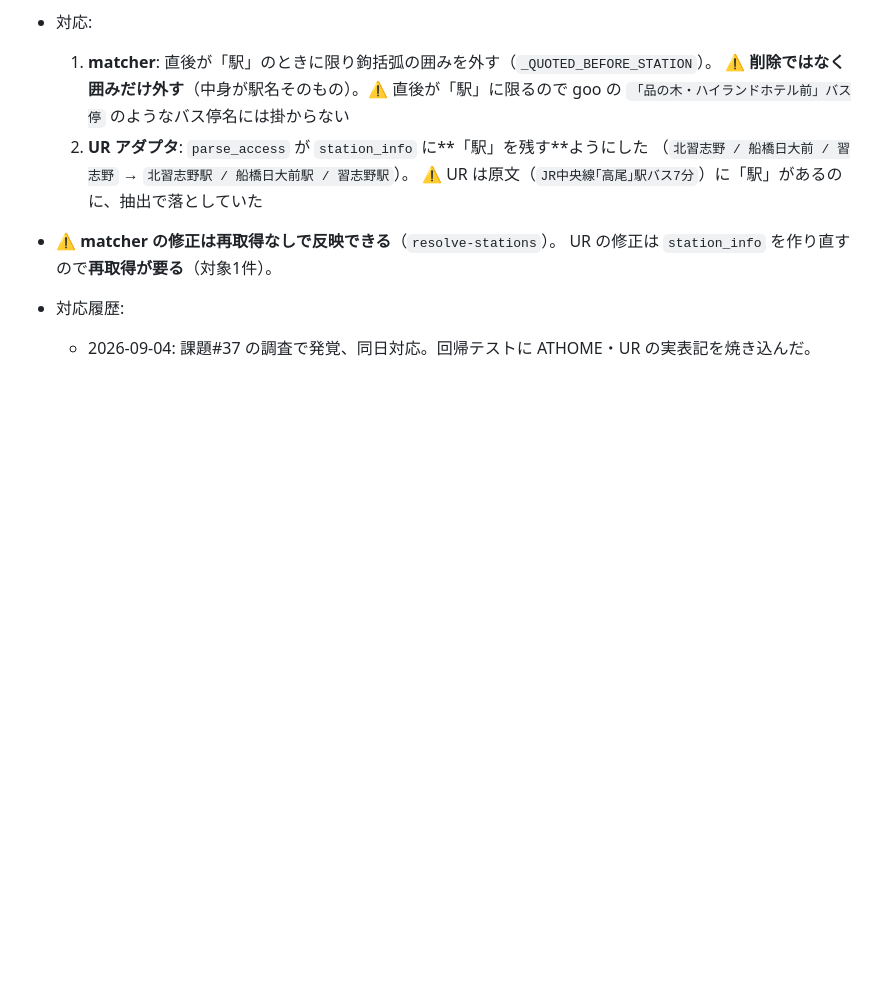
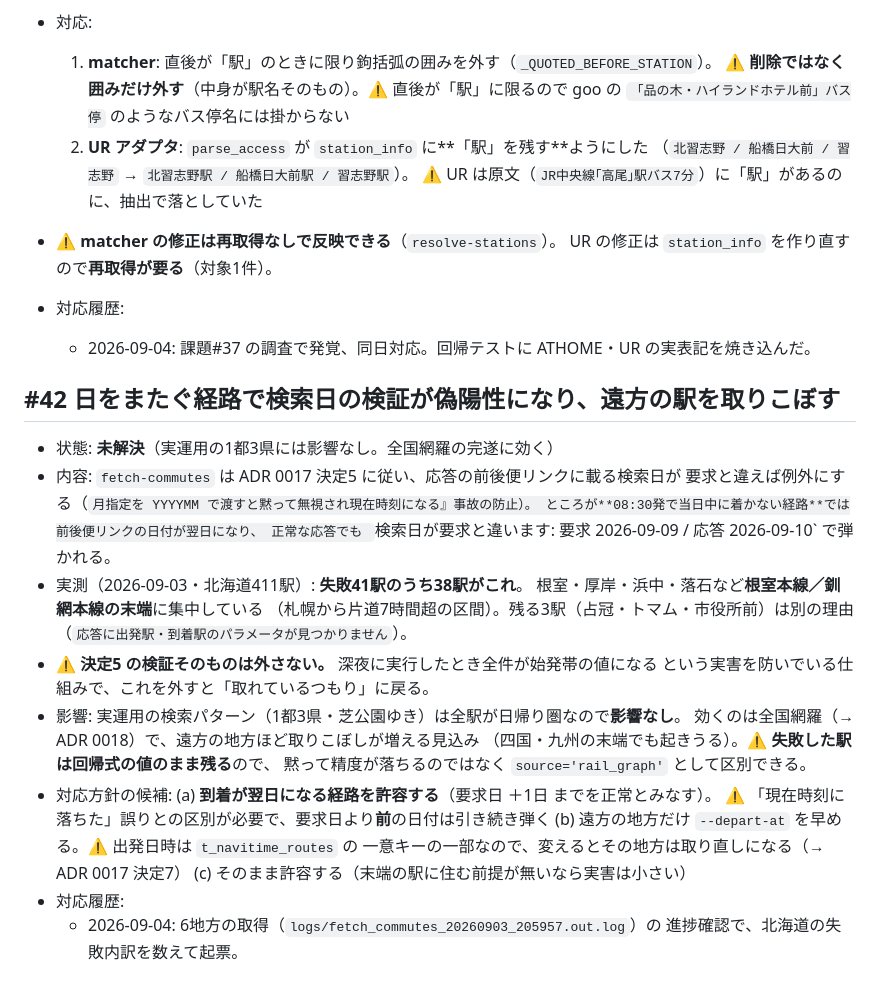
Before and after one commit to Yoshiki-Watanabe-aiko/searching-for-houses, a Markdown page: docs/課題管理表.md, the part around the change. GitHub-like rendering; blank space fills up the shorter version.

Commit message:
docs: 日をまたぐ経路で検索日の検証が偽陽性になる件を起票（課題#42）
北海道411駅の取得で失敗した41駅のうち38駅が
「検索日が要求と違います: 要求 2026-09-09 / 応答 2026-09-10」だった。
08:30発で当日中に着かない経路（根室本線・釧網本線の末端）では
前後便リンクの日付が翌日になるため、正常な応答でも ADR 0017 決定5 の
検証に弾かれる。

実運用の1都3県は全駅が日帰り圏なので影響はないが、全国網羅
（ADR 0018）では遠方の地方ほど取りこぼしが増える。
⚠ 決定5 の検証そのものは外さない（深夜実行で全件が始発帯の値になる
実害を防いでいる）。

Co-Authored-By: Claude Opus 5 (1M context) <noreply@anthropic.com>

```diff
--- a/docs/課題管理表.md
+++ b/docs/課題管理表.md
@@ -1738,3 +1738,30 @@
   UR の修正は `station_info` を作り直すので**再取得が要る**（対象1件）。
 - 対応履歴:
   - 2026-09-04: 課題#37 の調査で発覚、同日対応。回帰テストに ATHOME・UR の実表記を焼き込んだ。
+
+## #42 日をまたぐ経路で検索日の検証が偽陽性になり、遠方の駅を取りこぼす
+
+- 状態: **未解決**（実運用の1都3県には影響なし。全国網羅の完遂に効く）
+- 内容: `fetch-commutes` は ADR 0017 決定5 に従い、応答の前後便リンクに載る検索日が
+  要求と違えば例外にする（`月指定を YYYYMM で渡すと黙って無視され現在時刻になる』事故の防止）。
+  ところが**08:30発で当日中に着かない経路**では前後便リンクの日付が翌日になり、
+  正常な応答でも `検索日が要求と違います: 要求 2026-09-09 / 応答 2026-09-10` で弾かれる。
+- 実測（2026-09-03・北海道411駅）: **失敗41駅のうち38駅がこれ**。
+  根室・厚岸・浜中・落石など**根室本線／釧網本線の末端**に集中している
+  （札幌から片道7時間超の区間）。残る3駅（占冠・トマム・市役所前）は別の理由
+  （`応答に出発駅・到着駅のパラメータが見つかりません`）。
+- ⚠ **決定5 の検証そのものは外さない。** 深夜に実行したとき全件が始発帯の値になる
+  という実害を防いでいる仕組みで、これを外すと「取れているつもり」に戻る。
+- 影響: 実運用の検索パターン（1都3県・芝公園ゆき）は全駅が日帰り圏なので**影響なし**。
+  効くのは全国網羅（→ ADR 0018）で、遠方の地方ほど取りこぼしが増える見込み
+  （四国・九州の末端でも起きうる）。⚠ **失敗した駅は回帰式の値のまま残る**ので、
+  黙って精度が落ちるのではなく `source='rail_graph'` として区別できる。
+- 対応方針の候補:
+  (a) **到着が翌日になる経路を許容する**（要求日 ＋1日 までを正常とみなす）。
+      ⚠ 「現在時刻に落ちた」誤りとの区別が必要で、要求日より**前**の日付は引き続き弾く
+  (b) 遠方の地方だけ `--depart-at` を早める。⚠ 出発日時は `t_navitime_routes` の
+      一意キーの一部なので、変えるとその地方は取り直しになる（→ ADR 0017 決定7）
+  (c) そのまま許容する（末端の駅に住む前提が無いなら実害は小さい）
+- 対応履歴:
+  - 2026-09-04: 6地方の取得（`logs/fetch_commutes_20260903_205957.out.log`）の
+    進捗確認で、北海道の失敗内訳を数えて起票。
```
